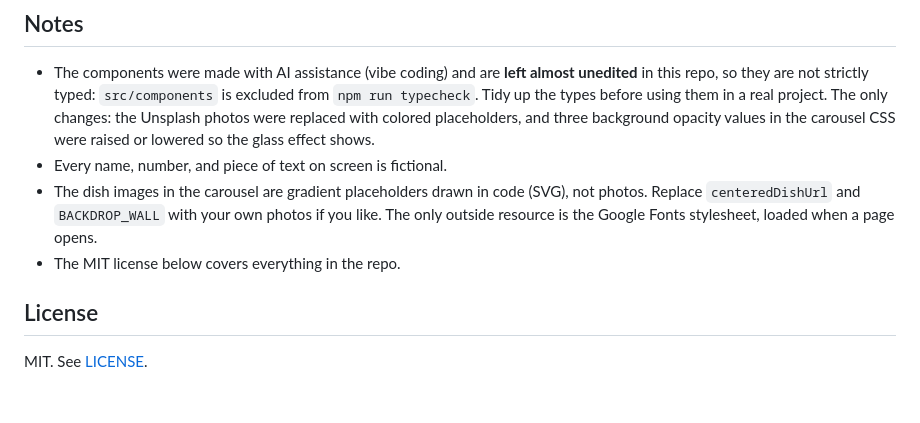
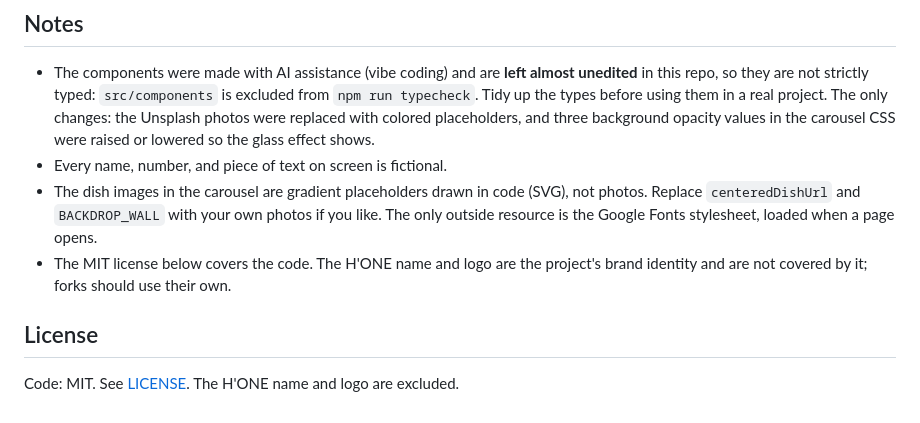
Before and after one commit to Mas-Hanafi/hone-ui-showcase, a Markdown page: README.md, the part around one of its changes. Drawn GitHub-style.

```diff
--- a/README.md
+++ b/README.md
@@ -33,8 +40,8 @@ Needs Node 20 or newer. Stack: Vite, React 19, Tailwind v4, `lucide-react`. The
 - The components were made with AI assistance (vibe coding) and are **left almost unedited** in this repo, so they are not strictly typed: `src/components` is excluded from `npm run typecheck`. Tidy up the types before using them in a real project. The only changes: the Unsplash photos were replaced with colored placeholders, and three background opacity values in the carousel CSS were raised or lowered so the glass effect shows.
 - Every name, number, and piece of text on screen is fictional.
 - The dish images in the carousel are gradient placeholders drawn in code (SVG), not photos. Replace `centeredDishUrl` and `BACKDROP_WALL` with your own photos if you like. The only outside resource is the Google Fonts stylesheet, loaded when a page opens.
-- The MIT license below covers everything in the repo.
+- The MIT license below covers the code. The H'ONE name and logo are the project's brand identity and are not covered by it; forks should use their own.
 
 ## License
 
-MIT. See [LICENSE](LICENSE).
+Code: MIT. See [LICENSE](LICENSE). The H'ONE name and logo are excluded.
```
Also changed, not shown: other parts of README.md (+7 -0 lines), public/apple-touch-icon.png (added), 8 other files.
